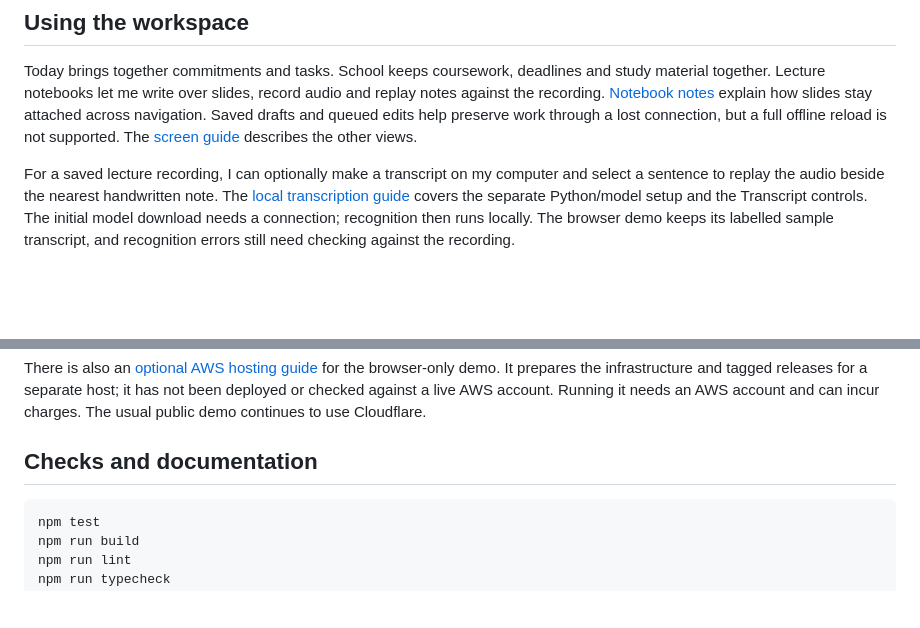
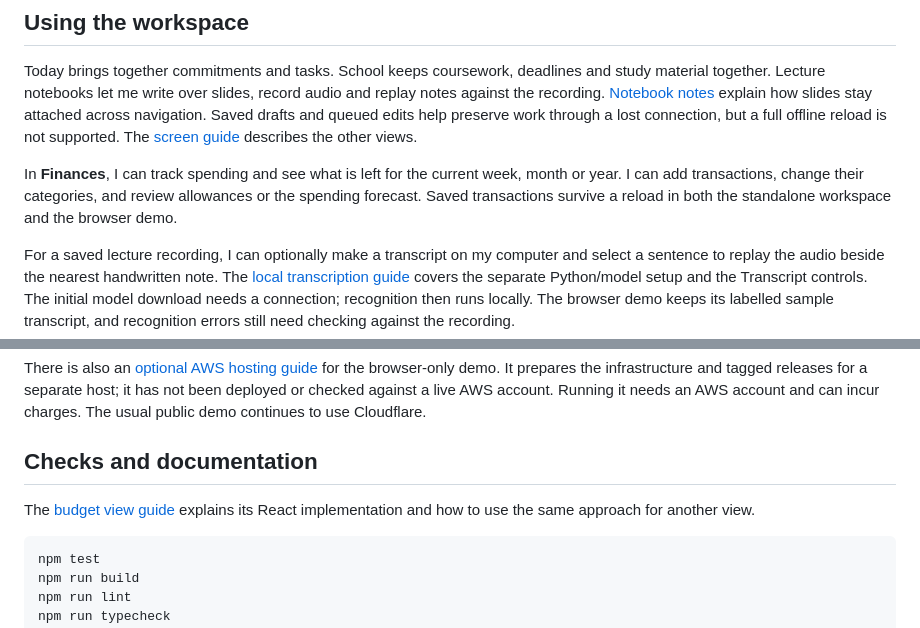
Before and after one commit to jackaI1/lifeos-open, a Markdown page: README.md, 2 parts joined by grey strips. Drawn GitHub-style; blank space fills up the shorter version.

Commit message:
Describe the budget as a project feature and remove the skills list

````diff
--- a/README.md
+++ b/README.md
@@ -48,6 +48,11 @@ audio and replay notes against the recording. [Notebook notes](docs/notebook-per
 explain how slides stay attached across navigation. Saved drafts and queued edits help
 preserve work through a lost connection, but a full offline reload is not supported.
 The [screen guide](docs/features.md) describes the other views.
+
+In **Finances**, I can track spending and see what is left for the current week,
+month or year. I can add transactions, change their categories, and review
+allowances or the spending forecast. Saved transactions survive a reload in
+both the standalone workspace and the browser demo.
 
 For a saved lecture recording, I can optionally make a transcript on my computer
 and select a sentence to replay the audio beside the nearest handwritten note.
@@ -103,6 +108,9 @@ continues to use Cloudflare.
 
 ## Checks and documentation
 
+The [budget view guide](docs/react-migration.md) explains its React implementation
+and how to use the same approach for another view.
+
 ```sh
 npm test
 npm run build
````
